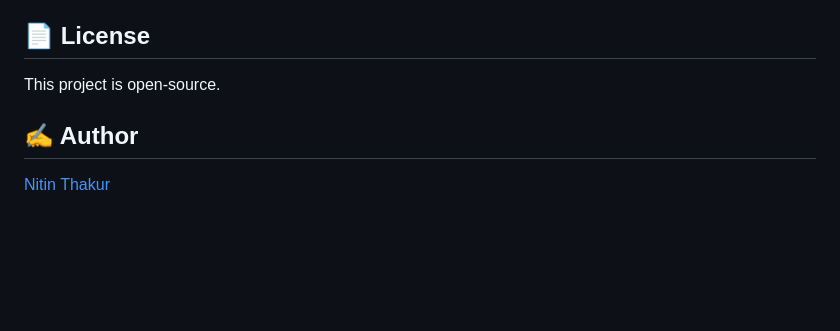
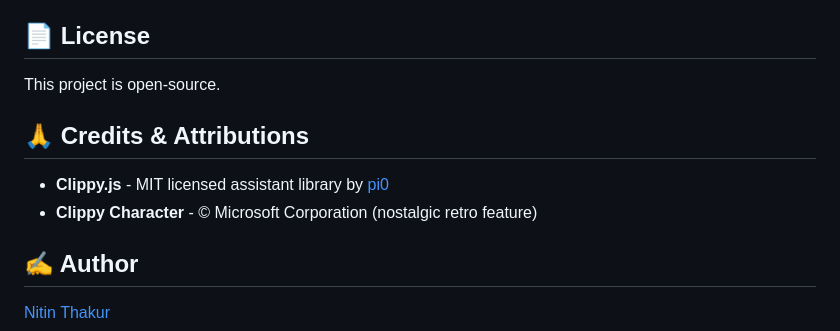
Before and after one commit to nit-tha/ConvertorApp, a Markdown page: README.md, the part around the change. Drawn GitHub-style; blank space fills up the shorter version.

Commit message:
Add credits and attributions section to README

```diff
--- a/README.md
+++ b/README.md
@@ -222,6 +222,10 @@ python -m http.server 8000
 ## 📄 License
 This project is open-source.
 
+## 🙏 Credits & Attributions
+- **Clippy.js** - MIT licensed assistant library by [pi0](https://github.com/pi0/clippyjs)
+- **Clippy Character** - © Microsoft Corporation (nostalgic retro feature)
+
 ## ✍️ Author
 [Nitin Thakur](https://github.com/nit-tha)
 
```
